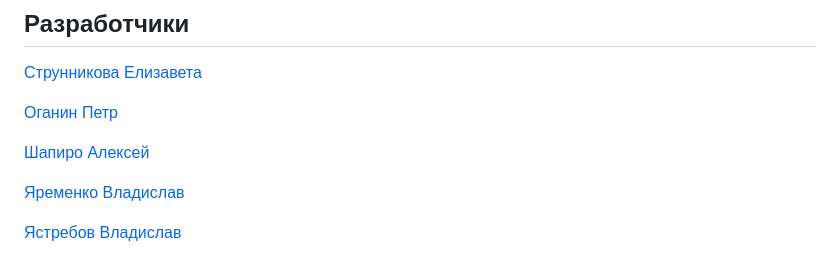
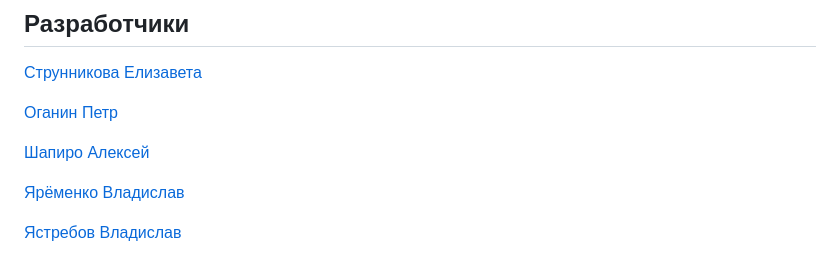
Before and after one commit to Diary-workout-tracker/diary-workout-tracker-backend, a Markdown page: README.md, the part around the change. GitHub-like rendering.

```diff
--- a/README.md
+++ b/README.md
@@ -121,6 +121,6 @@ Backend приложения "100 дней бега".
 
 [Шапиро Алексей](https://github.com/holohup)
 
-[Яременко Владислав](https://github.com/VladislavYar)
+[Ярёменко Владислав](https://github.com/VladislavYar)
 
 [Ястребов Владислав](https://github.com/blakkheart)
```
